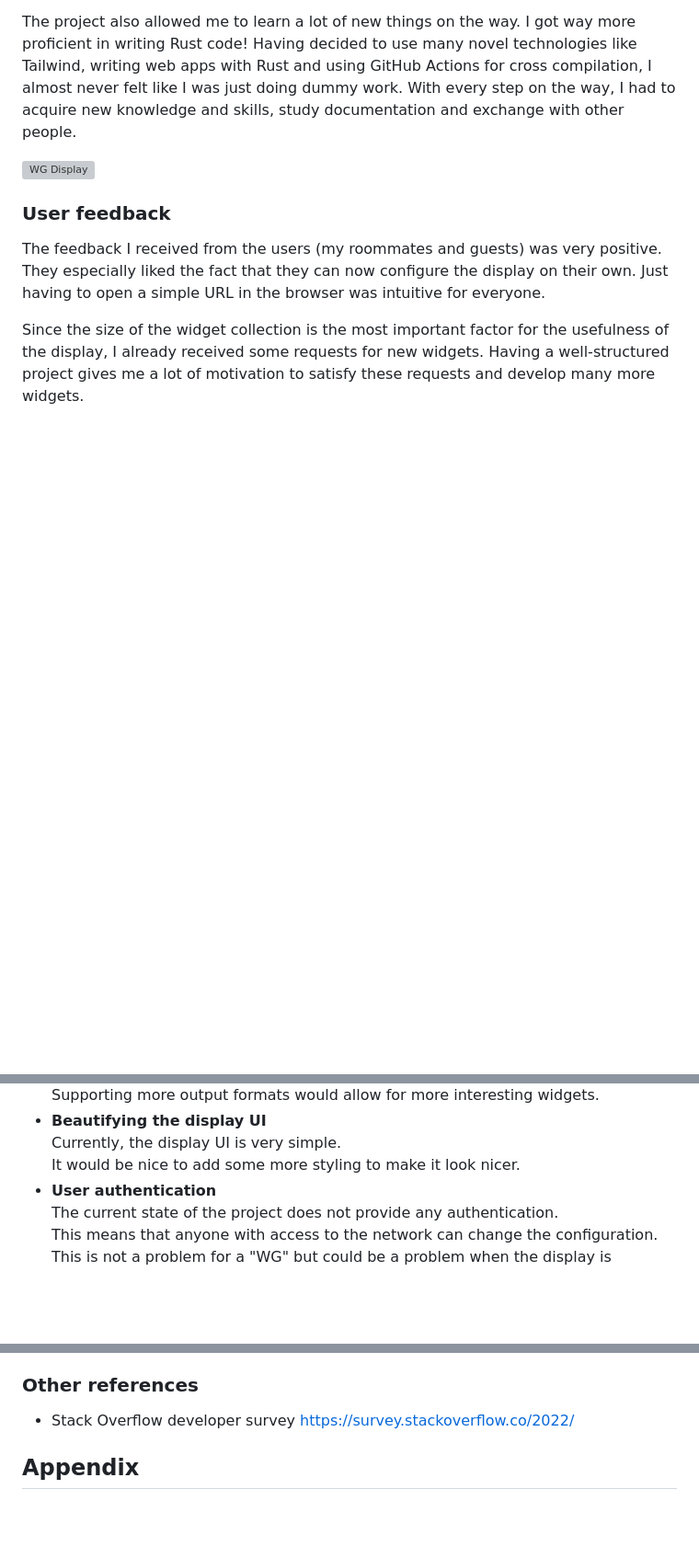
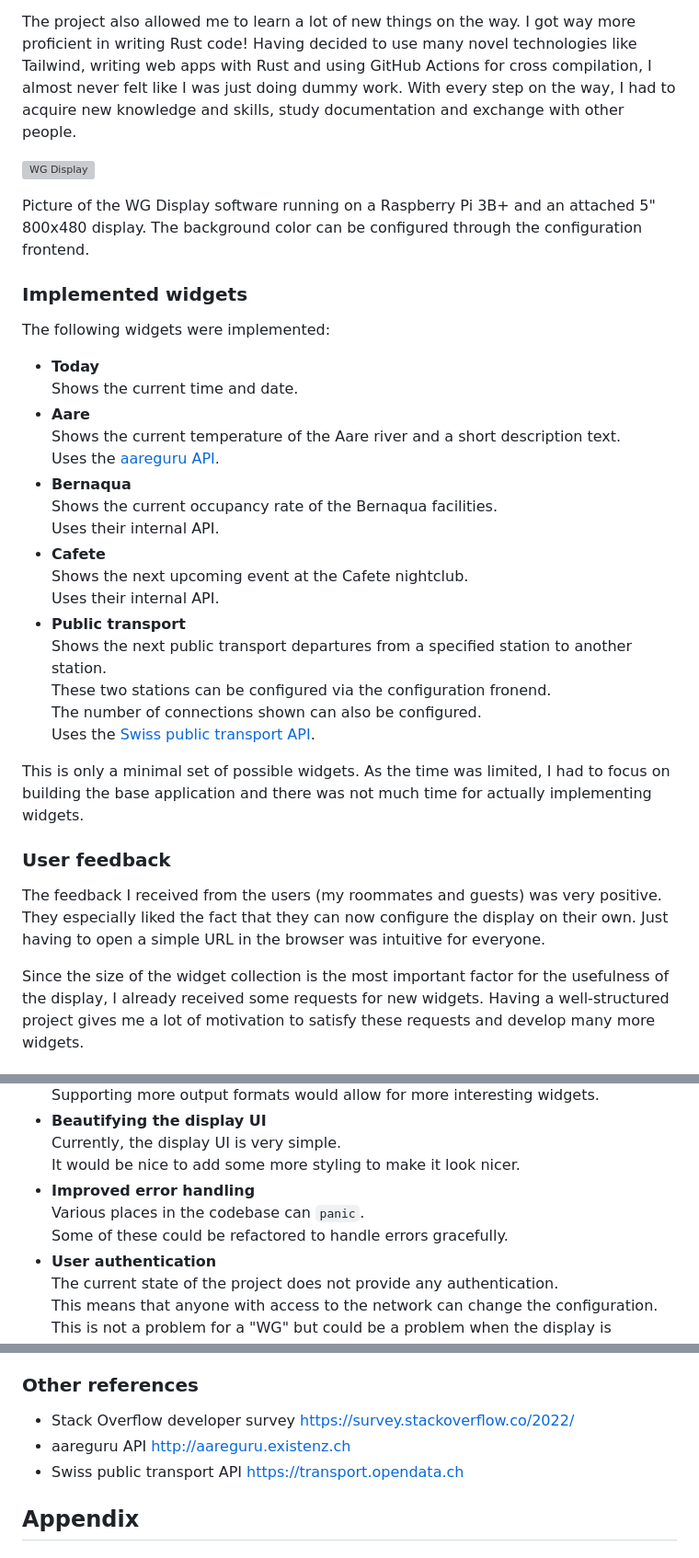
Before and after one commit to eliabieri/wg_display, a Markdown page: project_report.md, 3 parts joined by grey strips. Shown at 92% size. Rendered like a GitHub page; blank space fills up the shorter version; grey boxes are pictures that could not be loaded.

Commit message:
Add implemented widgets section

```diff
--- a/project_report.md
+++ b/project_report.md
@@ -473,7 +474,32 @@ I got way more proficient in writing Rust code! Having decided to use many novel
 
 ![WG Display](docs/images/wg_display.jpg)
 
+Picture of the WG Display software running on a Raspberry Pi 3B+ and an attached 5" 800x480 display. The background color can be configured through the configuration frontend.
+
 <div class="page"/>
+
+### Implemented widgets
+
+The following widgets were implemented:
+
+- **Today**
+  Shows the current time and date.
+- **Aare**
+  Shows the current temperature of the Aare river and a short description text.
+  Uses the [aareguru API](http://aareguru.existenz.ch).
+- **Bernaqua**
+  Shows the current occupancy rate of the Bernaqua facilities.
+  Uses their internal API.
+- **Cafete**
+  Shows the next upcoming event at the Cafete nightclub.
+  Uses their internal API.
+- **Public transport**
+  Shows the next public transport departures from a specified station to another station.
+  These two stations can be configured via the configuration fronend.
+  The number of connections shown can also be configured.
+  Uses the [Swiss public transport API](https://transport.opendata.ch).
+
+This is only a minimal set of possible widgets. As the time was limited, I had to focus on building the base application and there was not much time for actually implementing widgets.
 
 ### User feedback
 
@@ -507,6 +533,9 @@ Several features and ideas were not implemented due to time constraints, but wou
 - **Beautifying the display UI**
   Currently, the display UI is very simple.
   It would be nice to add some more styling to make it look nicer.
+- **Improved error handling**
+  Various places in the codebase can `panic`.
+  Some of these could be refactored to handle errors gracefully.
 - **User authentication**
   The current state of the project does not provide any authentication.
   This means that anyone with access to the network can change the configuration.
@@ -588,6 +617,8 @@ Several features and ideas were not implemented due to time constraints, but wou
 ### Other references
 
 - Stack Overflow developer survey [https://survey.stackoverflow.co/2022/](https://survey.stackoverflow.co/2022/)
+- aareguru API [http://aareguru.existenz.ch](http://aareguru.existenz.ch)
+- Swiss public transport API [https://transport.opendata.ch](https://transport.opendata.ch)
 
 <div class="page"/>
 
```
Also changed, not shown: other parts of project_report.md (+1 -0 lines).
